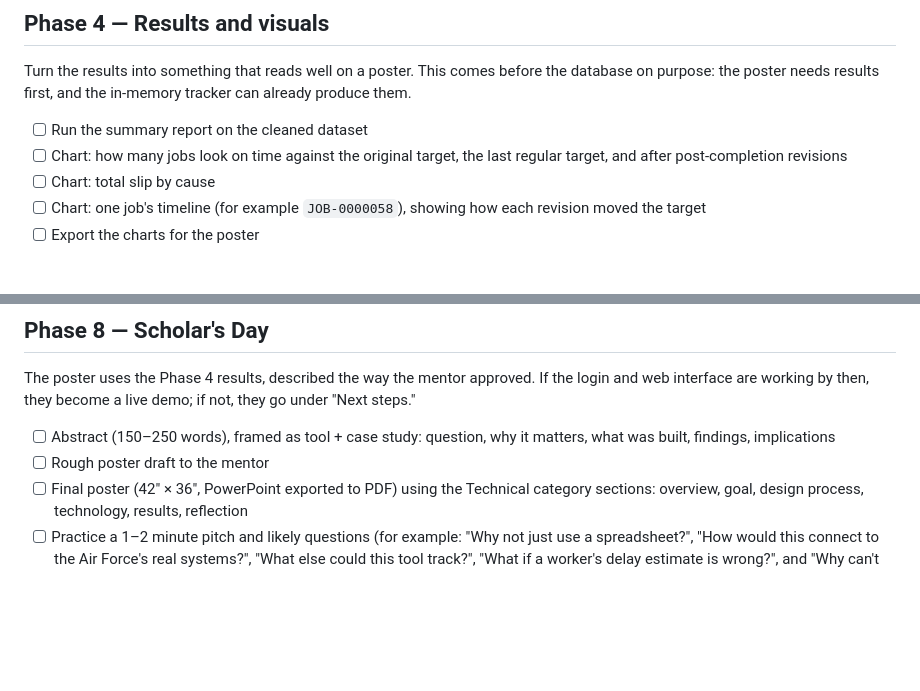
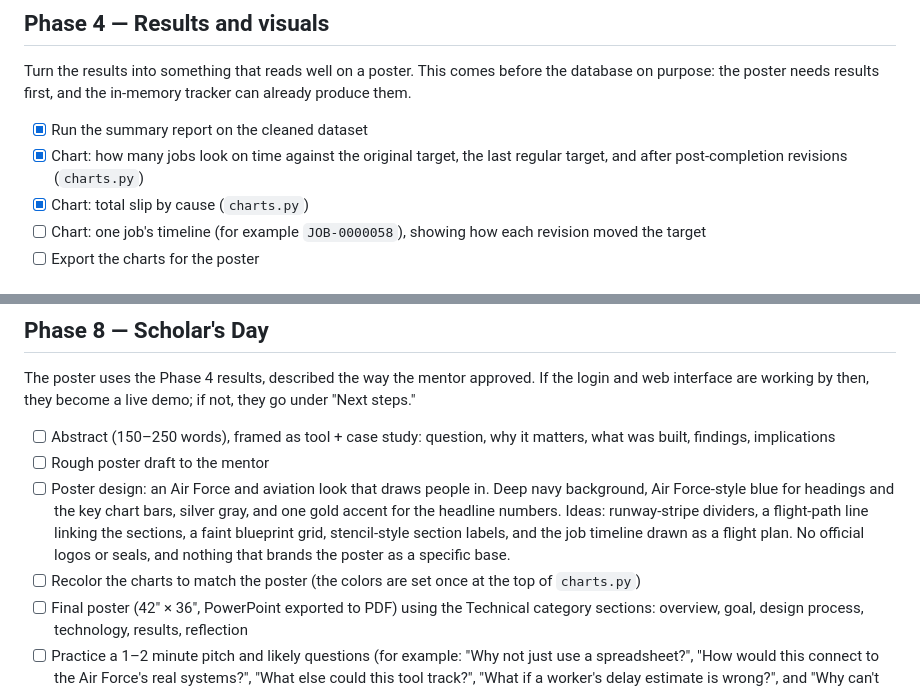
Before and after one commit to jnguyen-tech/hangar, a Markdown page: ROADMAP.md, 2 parts joined by grey strips. GitHub-like rendering; blank space fills up the shorter version.

Commit message:
Roadmap: charts done, poster design plan

```diff
--- a/ROADMAP.md
+++ b/ROADMAP.md
@@ -75,9 +75,9 @@ The dataset from the mentor (50,000 jobs, about 119,000 delays, about 182,000 es
 
 Turn the results into something that reads well on a poster. This comes before the database on purpose: the poster needs results first, and the in-memory tracker can already produce them.
 
-- [ ] Run the summary report on the cleaned dataset
-- [ ] Chart: how many jobs look on time against the original target, the last regular target, and after post-completion revisions
-- [ ] Chart: total slip by cause
+- [x] Run the summary report on the cleaned dataset
+- [x] Chart: how many jobs look on time against the original target, the last regular target, and after post-completion revisions (`charts.py`)
+- [x] Chart: total slip by cause (`charts.py`)
 - [ ] Chart: one job's timeline (for example `JOB-0000058`), showing how each revision moved the target
 - [ ] Export the charts for the poster
 
@@ -155,6 +155,8 @@ The poster uses the Phase 4 results, described the way the mentor approved. If t
 
 - [ ] Abstract (150–250 words), framed as tool + case study: question, why it matters, what was built, findings, implications
 - [ ] Rough poster draft to the mentor
+- [ ] Poster design: an Air Force and aviation look that draws people in. Deep navy background, Air Force-style blue for headings and the key chart bars, silver gray, and one gold accent for the headline numbers. Ideas: runway-stripe dividers, a flight-path line linking the sections, a faint blueprint grid, stencil-style section labels, and the job timeline drawn as a flight plan. No official logos or seals, and nothing that brands the poster as a specific base.
+- [ ] Recolor the charts to match the poster (the colors are set once at the top of `charts.py`)
 - [ ] Final poster (42" × 36", PowerPoint exported to PDF) using the Technical category sections: overview, goal, design process, technology, results, reflection
 - [ ] Practice a 1–2 minute pitch and likely questions (for example: "Why not just use a spreadsheet?", "How would this connect to the Air Force's real systems?", "What else could this tool track?", "What if a worker's delay estimate is wrong?", and "Why can't an admin edit the history?")
 
```
